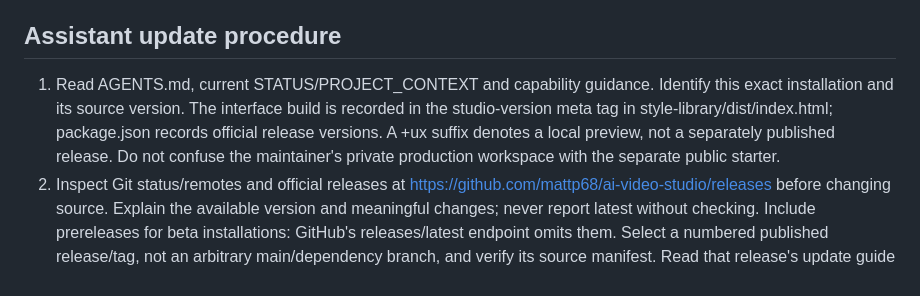
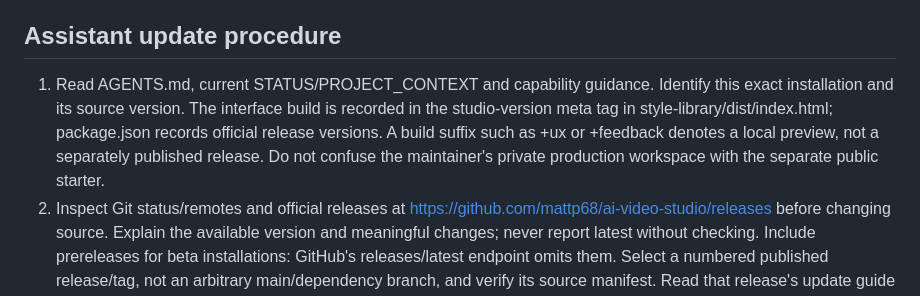
Before and after one commit to mattp68/ai-video-studio, a Markdown page: docs/UPDATING.md, the part around the change. Rendered like a GitHub page.

```diff
--- a/docs/UPDATING.md
+++ b/docs/UPDATING.md
@@ -4,7 +4,7 @@ Open an editing chat from the studio folder. Ask your assistant to update AI Vid
 
 ## Assistant update procedure
 
-1. Read AGENTS.md, current STATUS/PROJECT_CONTEXT and capability guidance. Identify this exact installation and its source version. The interface build is recorded in the studio-version meta tag in style-library/dist/index.html; package.json records official release versions. A +ux suffix denotes a local preview, not a separately published release. Do not confuse the maintainer's private production workspace with the separate public starter.
+1. Read AGENTS.md, current STATUS/PROJECT_CONTEXT and capability guidance. Identify this exact installation and its source version. The interface build is recorded in the studio-version meta tag in style-library/dist/index.html; package.json records official release versions. A build suffix such as +ux or +feedback denotes a local preview, not a separately published release. Do not confuse the maintainer's private production workspace with the separate public starter.
 2. Inspect Git status/remotes and official releases at https://github.com/mattp68/ai-video-studio/releases before changing source. Explain the available version and meaningful changes; never report latest without checking. Include prereleases for beta installations: GitHub's releases/latest endpoint omits them. Select a numbered published release/tag, not an arbitrary main/dependency branch, and verify its source manifest. Read that release's update guide before applying it. Keep newer local improvements; do not downgrade a preview based only on its beta prefix.
 3. Make a recoverable source checkpoint and fingerprint owner data. Preserve projects/ (including script-state.json), raw/source media, exports, catalogs (including removed_references), techniques, settings, approval decisions, saved feedback, style-library/reference-notes.json and review-feedback-links.json, journals and local customizations. Never use git reset --hard, git clean, seed replacement or a wholesale folder replacement to force an update. Do not publish, push or change accounts/permissions while updating.
 4. For a clean official Git checkout, fast-forward to the reviewed release when possible. A template/fork may have its own origin; verify the official source rather than changing the user's remote by assumption. Reconcile local source changes instead of overwriting them; ask for input only for unresolved conflicting choices. For a ZIP installation, use the new release's explicit source allowlist/manifest to replace reviewed code/docs only. Compare installed source with the baseline release to detect local modifications before replacement. If the baseline is unknown, retain conflicting files and ask about unresolved differences. New files must not collide with owner files or symlinks. Delete an obsolete source only when the prior manifest proves it was application source and it is unchanged locally; never delete by folder glob. Do not replace the whole folder, unpack blindly over it, or copy .example.json over existing registries. For a private production workspace, port reviewed reusable changes explicitly; do not turn it into the public checkout.
```
Also changed, not shown: docs/VALIDATION.md (+15 -1 lines).
